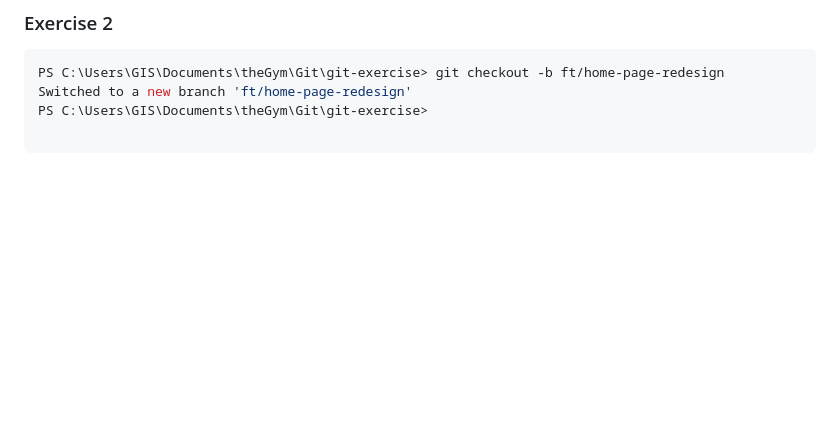
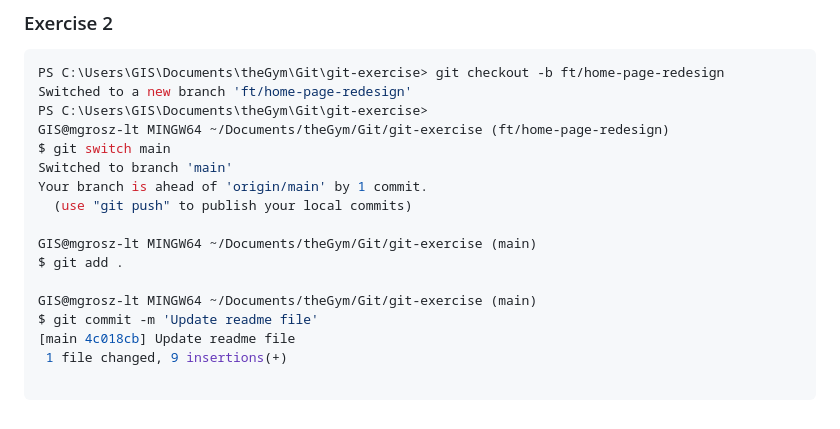
Before and after one commit to Bateyjosue/git-exercise, a Markdown page: README.md, the part around the change. Rendered like a GitHub page; blank space fills up the shorter version.

````diff
--- a/README.md
+++ b/README.md
@@ -509,5 +509,18 @@ branch 'ft/faq-page' set up to track 'origin/ft/faq-page'.
 PS C:\Users\GIS\Documents\theGym\Git\git-exercise> git checkout -b ft/home-page-redesign
 Switched to a new branch 'ft/home-page-redesign'
 PS C:\Users\GIS\Documents\theGym\Git\git-exercise>
+GIS@mgrosz-lt MINGW64 ~/Documents/theGym/Git/git-exercise (ft/home-page-redesign)
+$ git switch main
+Switched to branch 'main'
+Your branch is ahead of 'origin/main' by 1 commit.
+  (use "git push" to publish your local commits)
+
+GIS@mgrosz-lt MINGW64 ~/Documents/theGym/Git/git-exercise (main)
+$ git add .
+
+GIS@mgrosz-lt MINGW64 ~/Documents/theGym/Git/git-exercise (main)
+$ git commit -m 'Update readme file'
+[main 4c018cb] Update readme file
+ 1 file changed, 9 insertions(+)
 
 ```
````
